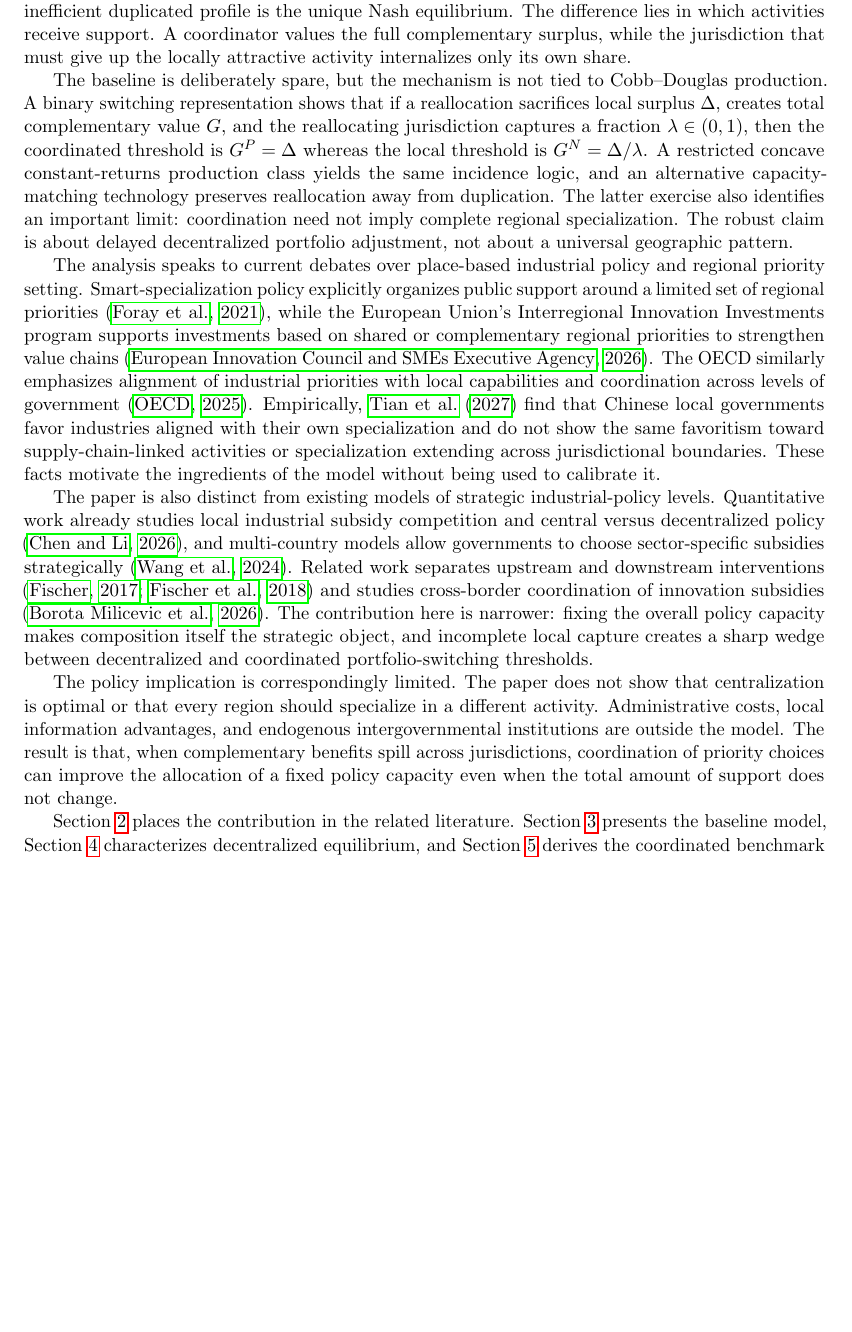
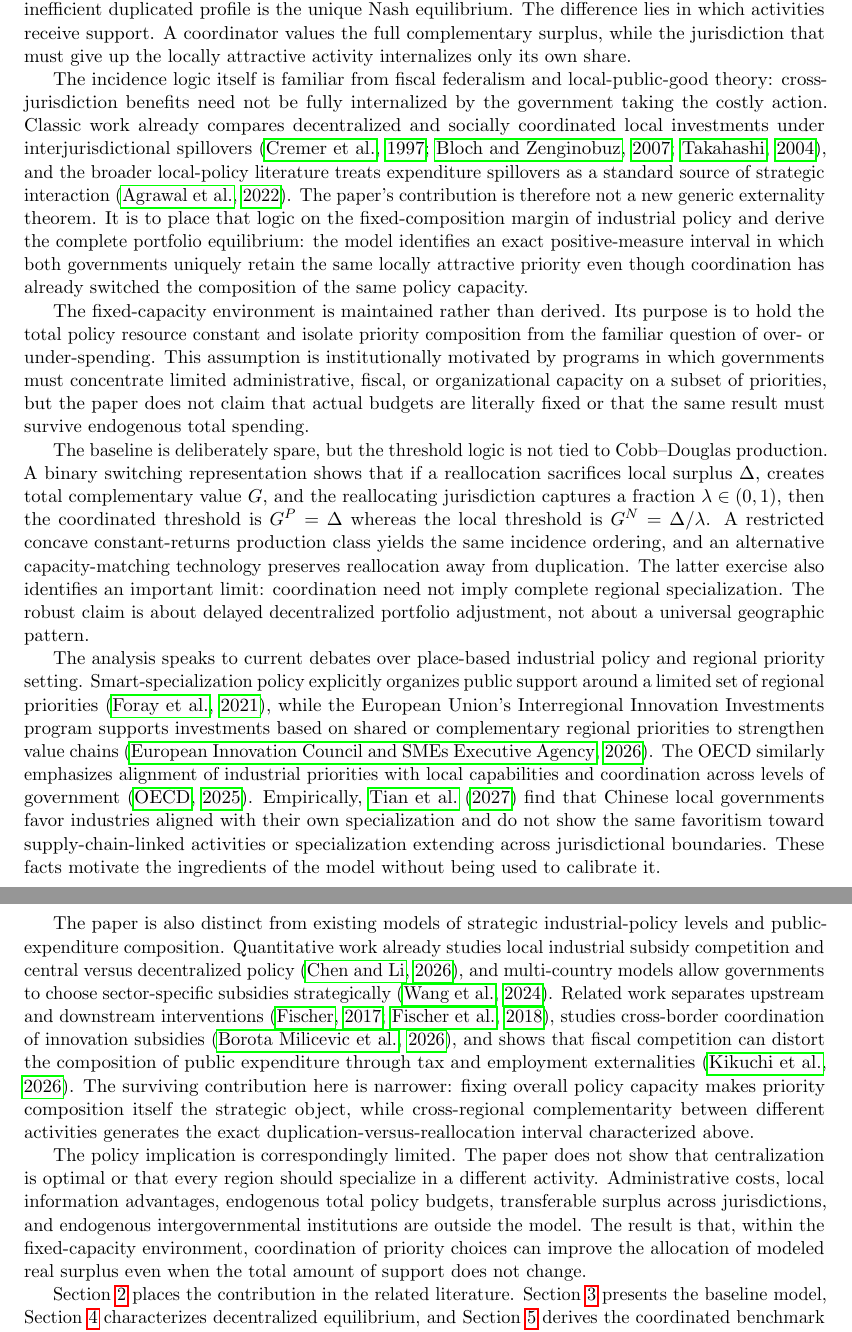
Before and after one commit to ryotamatsuki/industrial-policy-composition-regional-value-chains, a LaTeX paper (paper/main.tex, which reads paper/sections/introduction.tex): part of page 2 of 13 before the commit and two parts of pages 2 and 3 of 13 after it, the two joined at a grey line, cut so that both start at the same text, the shorter picture padded with empty space. Compiled offline with pdfLaTeX.

Commit message:
Stage 11: recalibrate novelty and threshold language

```diff
--- a/paper/sections/introduction.tex
+++ b/paper/sections/introduction.tex
@@ -21,12 +21,16 @@ complete priority duplication is the unique Nash equilibrium even though a coord
 
 The result is a composition-specific decentralization failure. It is not driven by decentralized governments spending more in total: each region has the same fixed policy capacity under decentralization and coordination. Nor is it an equilibrium-selection result in the intermediate region: the inefficient duplicated profile is the unique Nash equilibrium. The difference lies in which activities receive support. A coordinator values the full complementary surplus, while the jurisdiction that must give up the locally attractive activity internalizes only its own share.
 
-The baseline is deliberately spare, but the mechanism is not tied to Cobb--Douglas production. A binary switching representation shows that if a reallocation sacrifices local surplus $\Delta$, creates total complementary value $G$, and the reallocating jurisdiction captures a fraction $\lambda\in(0,1)$, then the coordinated threshold is $G^P=\Delta$ whereas the local threshold is $G^N=\Delta/\lambda$. A restricted concave constant-returns production class yields the same incidence logic, and an alternative capacity-matching technology preserves reallocation away from duplication. The latter exercise also identifies an important limit: coordination need not imply complete regional specialization. The robust claim is about delayed decentralized portfolio adjustment, not about a universal geographic pattern.
+The incidence logic itself is familiar from fiscal federalism and local-public-good theory: cross-jurisdiction benefits need not be fully internalized by the government taking the costly action. Classic work already compares decentralized and socially coordinated local investments under interjurisdictional spillovers \citep{CremerMarchandPestieau1997,BlochZenginobuz2007,Takahashi2004}, and the broader local-policy literature treats expenditure spillovers as a standard source of strategic interaction \citep{AgrawalHoytWilson2022}. The paper's contribution is therefore not a new generic externality theorem. It is to place that logic on the fixed-composition margin of industrial policy and derive the complete portfolio equilibrium: the model identifies an exact positive-measure interval in which both governments uniquely retain the same locally attractive priority even though coordination has already switched the composition of the same policy capacity.
+
+The fixed-capacity environment is maintained rather than derived. Its purpose is to hold the total policy resource constant and isolate priority composition from the familiar question of over- or under-spending. This assumption is institutionally motivated by programs in which governments must concentrate limited administrative, fiscal, or organizational capacity on a subset of priorities, but the paper does not claim that actual budgets are literally fixed or that the same result must survive endogenous total spending.
+
+The baseline is deliberately spare, but the threshold logic is not tied to Cobb--Douglas production. A binary switching representation shows that if a reallocation sacrifices local surplus $\Delta$, creates total complementary value $G$, and the reallocating jurisdiction captures a fraction $\lambda\in(0,1)$, then the coordinated threshold is $G^P=\Delta$ whereas the local threshold is $G^N=\Delta/\lambda$. A restricted concave constant-returns production class yields the same incidence ordering, and an alternative capacity-matching technology preserves reallocation away from duplication. The latter exercise also identifies an important limit: coordination need not imply complete regional specialization. The robust claim is about delayed decentralized portfolio adjustment, not about a universal geographic pattern.
 
 The analysis speaks to current debates over place-based industrial policy and regional priority setting. Smart-specialization policy explicitly organizes public support around a limited set of regional priorities \citep{ForayEichlerKeller2021}, while the European Union's Interregional Innovation Investments program supports investments based on shared or complementary regional priorities to strengthen value chains \citep{EISMEA2026}. The OECD similarly emphasizes alignment of industrial priorities with local capabilities and coordination across levels of government \citep{OECD2025}. Empirically, \citet{TianWangZhang2027} find that Chinese local governments favor industries aligned with their own specialization and do not show the same favoritism toward supply-chain-linked activities or specialization extending across jurisdictional boundaries. These facts motivate the ingredients of the model without being used to calibrate it.
 
-The paper is also distinct from existing models of strategic industrial-policy levels. Quantitative work already studies local industrial subsidy competition and central versus decentralized policy \citep{ChenLi2026}, and multi-country models allow governments to choose sector-specific subsidies strategically \citep{WangXuYangZhu2024}. Related work separates upstream and downstream interventions \citep{Fischer2017,FischerGreakerRosendahl2018} and studies cross-border coordination of innovation subsidies \citep{BorotaMilicevicEtAl2026}. The contribution here is narrower: fixing the overall policy capacity makes composition itself the strategic object, and incomplete local capture creates a sharp wedge between decentralized and coordinated portfolio-switching thresholds.
+The paper is also distinct from existing models of strategic industrial-policy levels and public-expenditure composition. Quantitative work already studies local industrial subsidy competition and central versus decentralized policy \citep{ChenLi2026}, and multi-country models allow governments to choose sector-specific subsidies strategically \citep{WangXuYangZhu2024}. Related work separates upstream and downstream interventions \citep{Fischer2017,FischerGreakerRosendahl2018}, studies cross-border coordination of innovation subsidies \citep{BorotaMilicevicEtAl2026}, and shows that fiscal competition can distort the composition of public expenditure through tax and employment externalities \citep{KikuchiKuzawaTamai2026}. The surviving contribution here is narrower: fixing overall policy capacity makes priority composition itself the strategic object, while cross-regional complementarity between different activities generates the exact duplication-versus-reallocation interval characterized above.
 
-The policy implication is correspondingly limited. The paper does not show that centralization is optimal or that every region should specialize in a different activity. Administrative costs, local information advantages, and endogenous intergovernmental institutions are outside the model. The result is that, when complementary benefits spill across jurisdictions, coordination of priority choices can improve the allocation of a fixed policy capacity even when the total amount of support does not change.
+The policy implication is correspondingly limited. The paper does not show that centralization is optimal or that every region should specialize in a different activity. Administrative costs, local information advantages, endogenous total policy budgets, transferable surplus across jurisdictions, and endogenous intergovernmental institutions are outside the model. The result is that, within the fixed-capacity environment, coordination of priority choices can improve the allocation of modeled real surplus even when the total amount of support does not change.
 
 Section \ref{sec:literature} places the contribution in the related literature. Section \ref{sec:model} presents the baseline model, Section \ref{sec:equilibrium} characterizes decentralized equilibrium, and Section \ref{sec:welfare} derives the coordinated benchmark and the Priority Duplication Wedge. Section \ref{sec:robustness} isolates the incidence mechanism and its certified robustness, Section \ref{sec:institutional} discusses institutional interpretation, and the Appendix provides proofs.
```
Also changed, not shown: paper/sections/introduction.tex (2 more changed lines).
